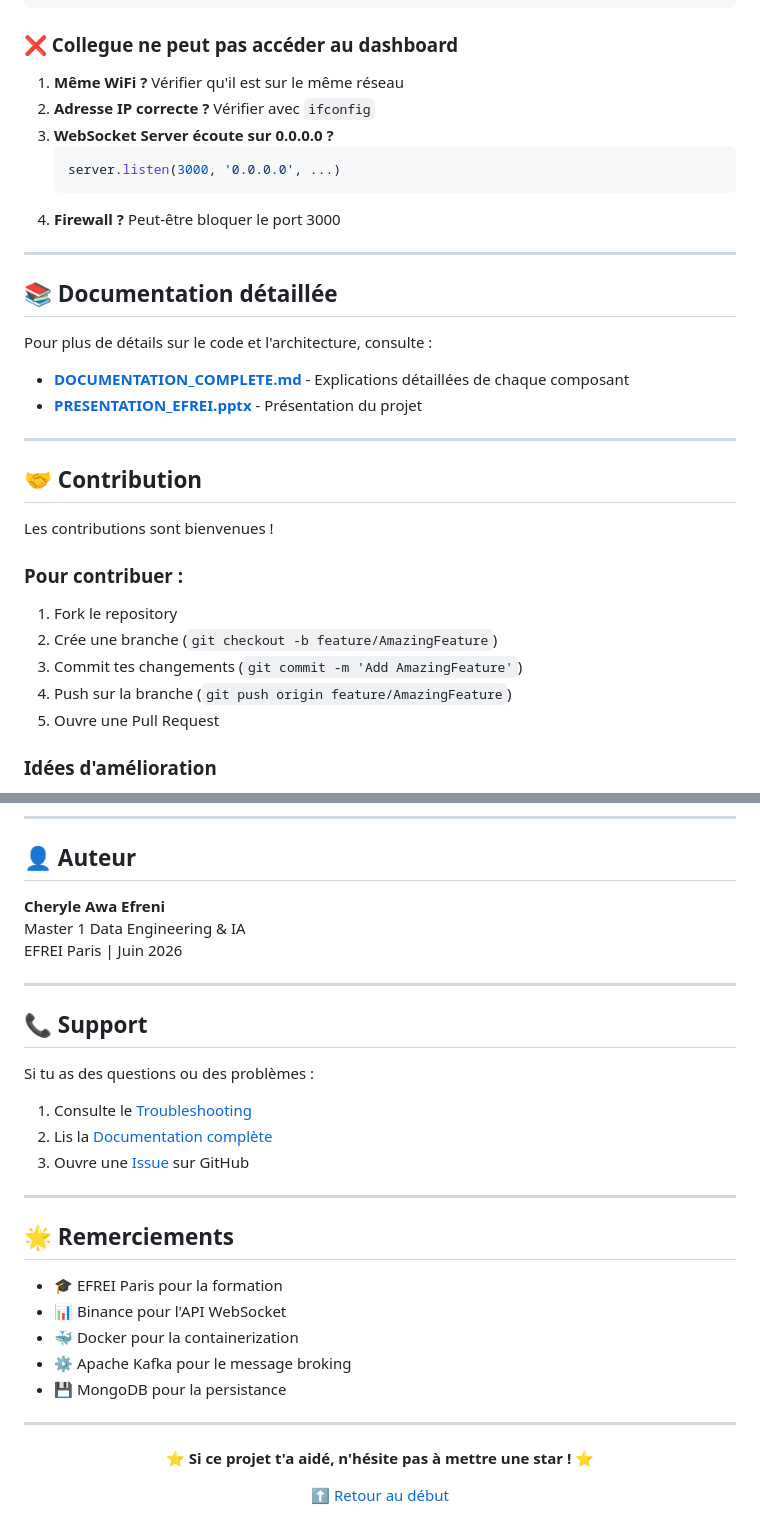
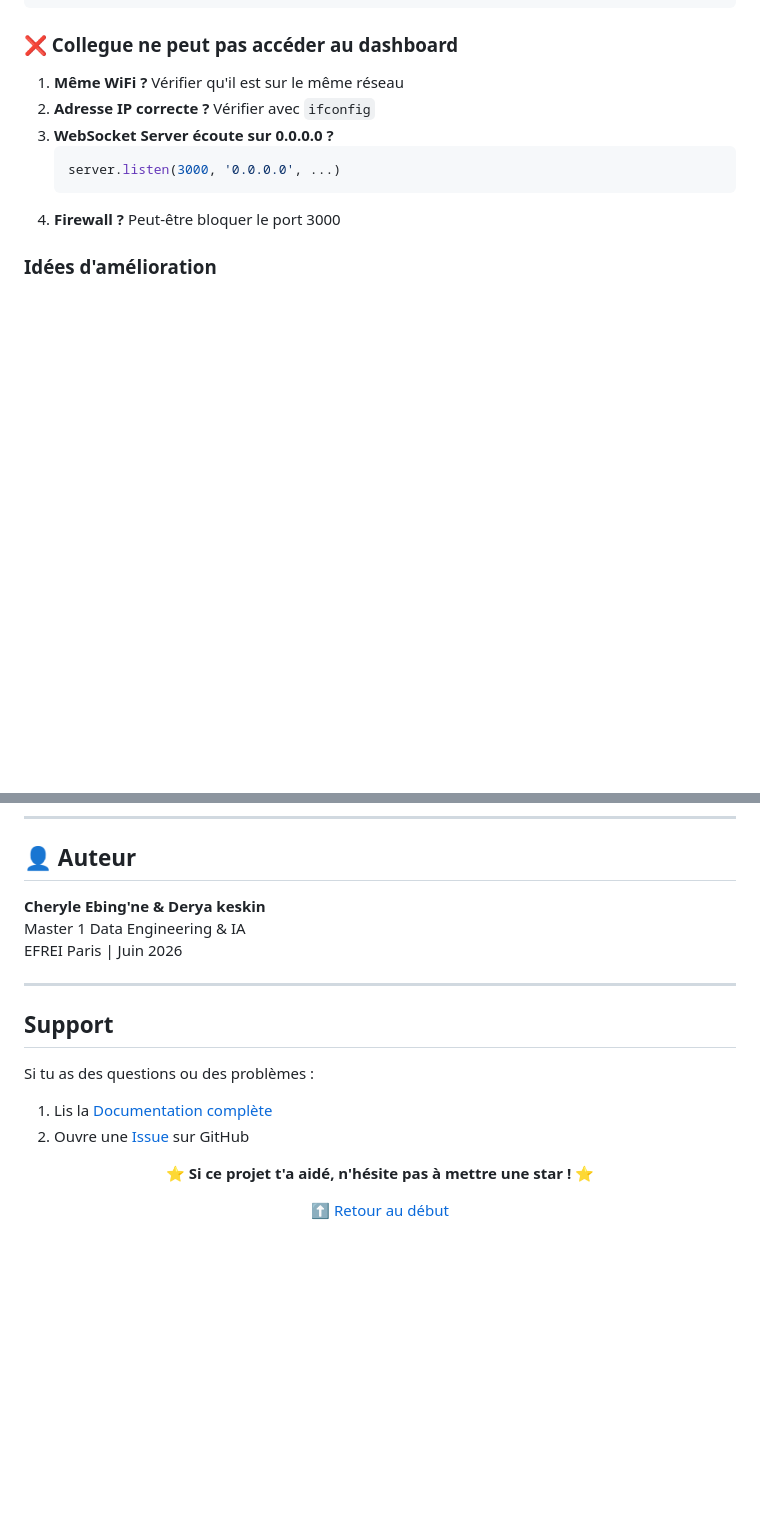
Before and after one commit to Adebada3/projet-r-al-time, a Markdown page: README.md, 2 parts joined by grey strips. Drawn GitHub-style; blank space fills up the shorter version.

Commit message:
Update README with improvements

````diff
--- a/README.md
+++ b/README.md
@@ -451,29 +451,6 @@ node websocket-server.js
    ```
 4. **Firewall ?** Peut-être bloquer le port 3000
 
----
-
-## 📚 Documentation détaillée
-
-Pour plus de détails sur le code et l'architecture, consulte :
-
-- **[DOCUMENTATION_COMPLETE.md](./DOCUMENTATION_COMPLETE.md)** - Explications détaillées de chaque composant
-- **[PRESENTATION_EFREI.pptx](./PRESENTATION_EFREI.pptx)** - Présentation du projet
-
----
-
-## 🤝 Contribution
-
-Les contributions sont bienvenues !
-
-### Pour contribuer :
-
-1. Fork le repository
-2. Crée une branche (`git checkout -b feature/AmazingFeature`)
-3. Commit tes changements (`git commit -m 'Add AmazingFeature'`)
-4. Push sur la branche (`git push origin feature/AmazingFeature`)
-5. Ouvre une Pull Request
-
 ### Idées d'amélioration
 
 - [ ] Ajouter l'authentification API Binance (au lieu du WebSocket public)
@@ -495,31 +472,20 @@ Ce projet est sous licence **MIT**. Voir [LICENSE](LICENSE) pour plus de détail
 
 ## 👤 Auteur
 
-**Cheryle Awa Efreni**
+**Cheryle Ebing'ne & Derya keskin**
 Master 1 Data Engineering & IA
 EFREI Paris | Juin 2026
 
 ---
 
-## 📞 Support
+## Support
 
 Si tu as des questions ou des problèmes :
 
-1. Consulte le [Troubleshooting](#troubleshooting)
-2. Lis la [Documentation complète](./DOCUMENTATION_COMPLETE.md)
-3. Ouvre une [Issue](../../issues) sur GitHub
+1. Lis la [Documentation complète](./DOCUMENTATION_COMPLETE.md)
+2. Ouvre une [Issue](../../issues) sur GitHub
 
----
 
-## 🌟 Remerciements
-
-- 🎓 EFREI Paris pour la formation
-- 📊 Binance pour l'API WebSocket
-- 🐳 Docker pour la containerization
-- ⚙️ Apache Kafka pour le message broking
-- 💾 MongoDB pour la persistance
-
----
 
 <div align="center">
 
````
